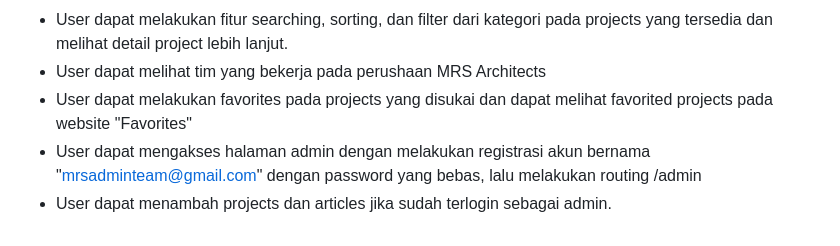
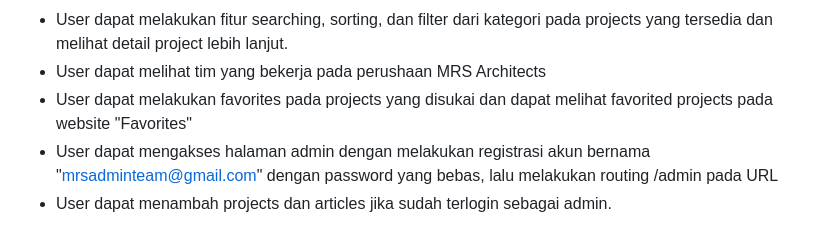
Before and after one commit to George535220173/UAS-BackEnd-Arsitek, a Markdown page: UAS_BACKEND_ARSITEK/README.md, the part around the change. GitHub-like rendering.

```diff
--- a/UAS_BACKEND_ARSITEK/README.md
+++ b/UAS_BACKEND_ARSITEK/README.md
@@ -73,5 +73,5 @@ The Laravel framework is open-sourced software licensed under the [MIT license](
 - User dapat melakukan fitur searching, sorting, dan filter dari kategori pada projects yang tersedia dan melihat detail project lebih lanjut.
 - User dapat melihat tim yang bekerja pada perushaan MRS Architects
 - User dapat melakukan favorites pada projects yang disukai dan dapat melihat favorited projects pada website "Favorites"
-- User dapat mengakses halaman admin dengan melakukan registrasi akun bernama "mrsadminteam@gmail.com" dengan password yang bebas, lalu melakukan routing /admin
+- User dapat mengakses halaman admin dengan melakukan registrasi akun bernama "mrsadminteam@gmail.com" dengan password yang bebas, lalu melakukan routing /admin pada URL
 - User dapat menambah projects dan articles jika sudah terlogin sebagai admin.
```
